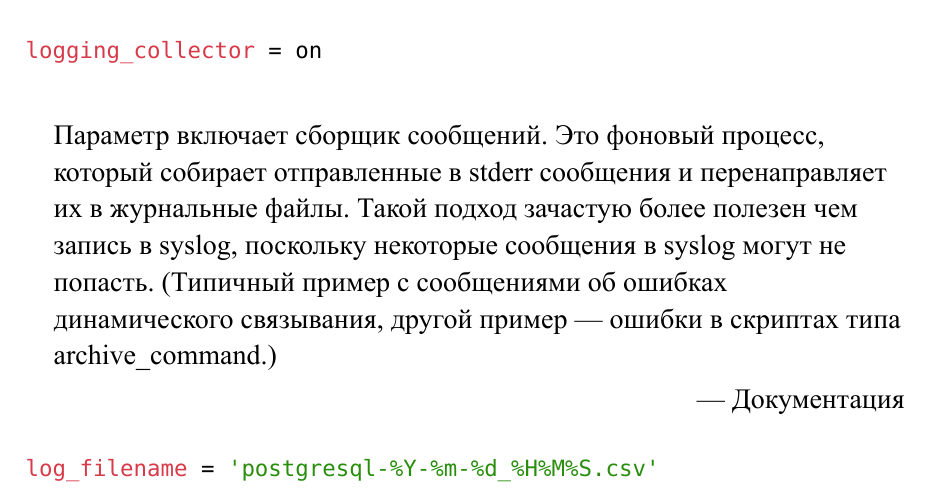
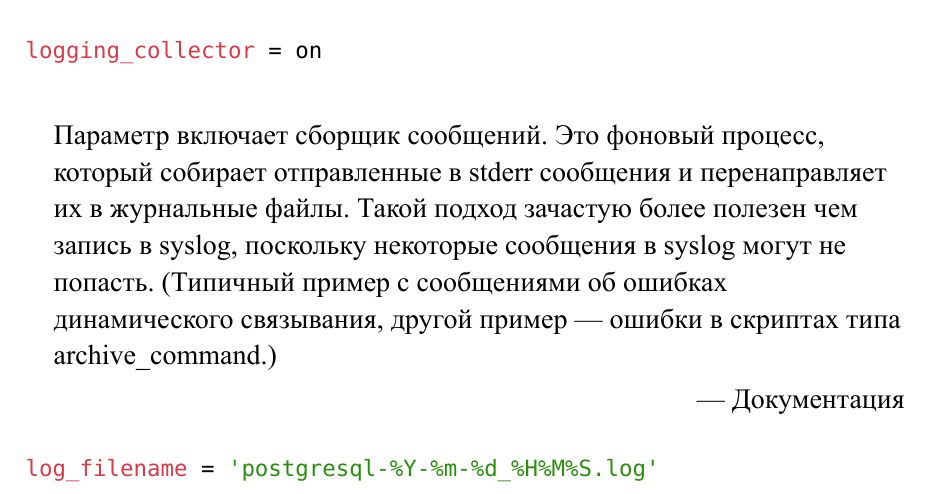
Before and after one commit to Azat2202/RSHD_lab2, a Typst document (otchet.typ): part of page 8 of 14, cut so that both start at the same text. The pictures show the PDF file otchet.pdf that the author committed with the source.

Commit message:
fix log file format

````diff
--- a/otchet.typ
+++ b/otchet.typ
@@ -291,7 +291,7 @@ logging_collector = on
 динамического связывания, другой пример — ошибки в скриптах типа archive_command.)]
 
 ```conf
-log_filename = 'postgresql-%Y-%m-%d_%H%M%S.csv'
+log_filename = 'postgresql-%Y-%m-%d_%H%M%S.log'
 ```
 #quote(attribution: [Документация])[При включённом logging_collector задаёт имена журнальных файлов. Значение по
 умолчанию postgresql-%Y-%m-%d\_%H%M%S.log. Если в log_destination включён вывод в формате CSV, то к имени журнального
````
Also changed, not shown: otchet.pdf, 1 other file.
